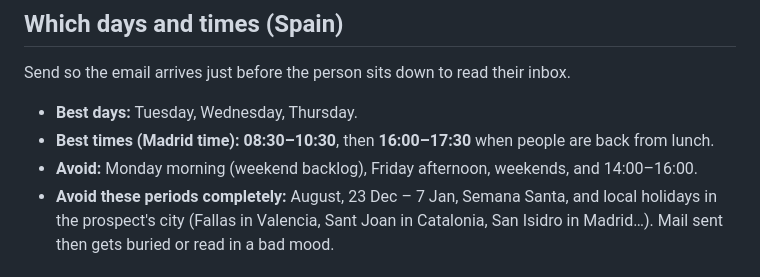
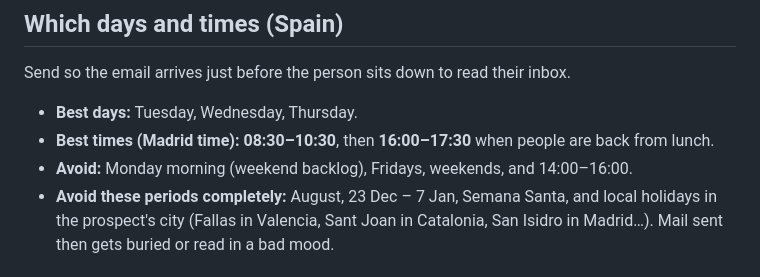
Before and after one commit to ftgy/jacquard-prospector-agent, a Markdown page: docs/email-deliverability.md, the part around the change. GitHub-like rendering.

Commit message:
Avoid Fridays entirely in the send-time advice
Co-Authored-By: Claude Opus 5 <noreply@anthropic.com>

```diff
--- a/docs/email-deliverability.md
+++ b/docs/email-deliverability.md
@@ -65,7 +65,7 @@ Send so the email arrives just before the person sits down to read their inbox.
 - **Best days:** Tuesday, Wednesday, Thursday.
 - **Best times (Madrid time):** **08:30–10:30**, then **16:00–17:30** when people are
   back from lunch.
-- **Avoid:** Monday morning (weekend backlog), Friday afternoon, weekends, and
+- **Avoid:** Monday morning (weekend backlog), Fridays, weekends, and
   14:00–16:00.
 - **Avoid these periods completely:** August, 23 Dec – 7 Jan, Semana Santa, and
   local holidays in the prospect's city (Fallas in Valencia, Sant Joan in
```
